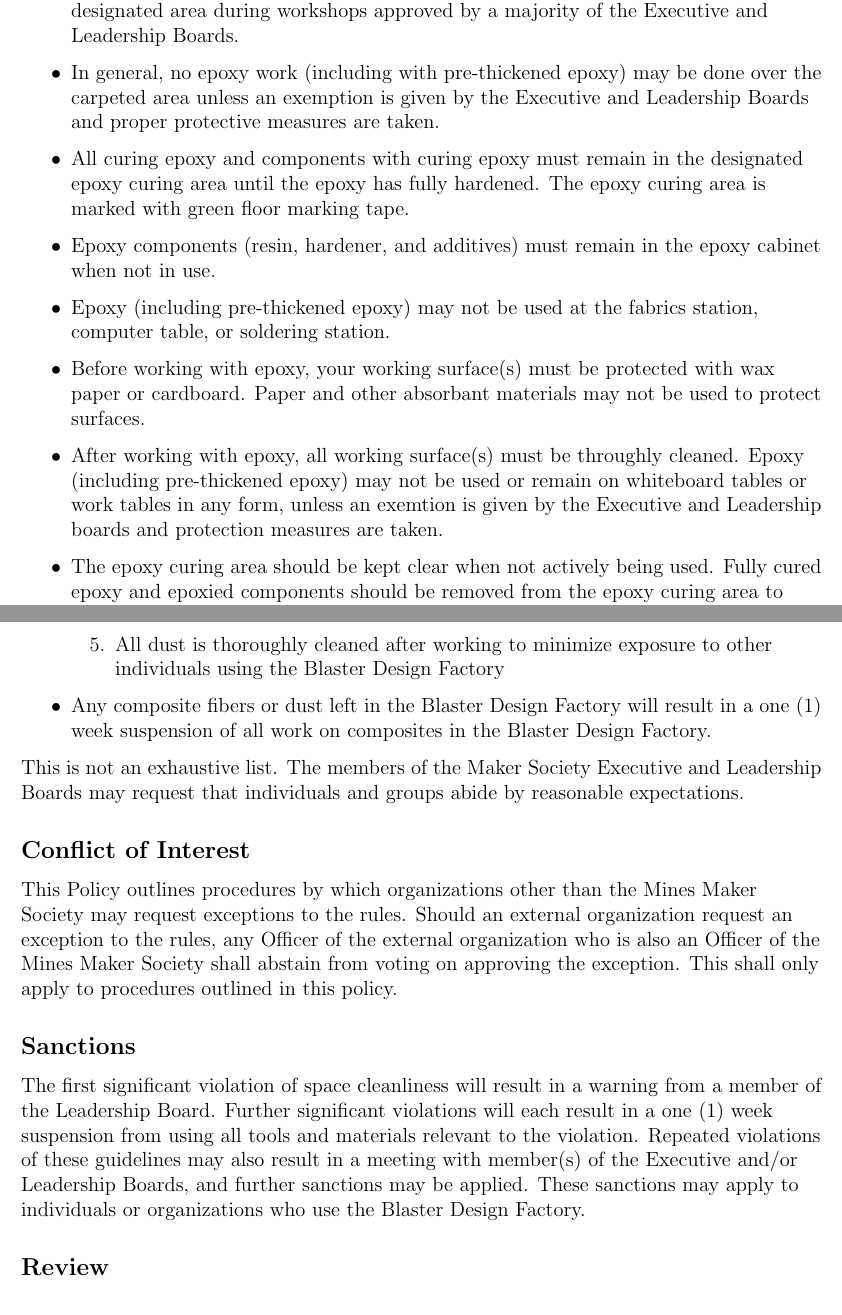
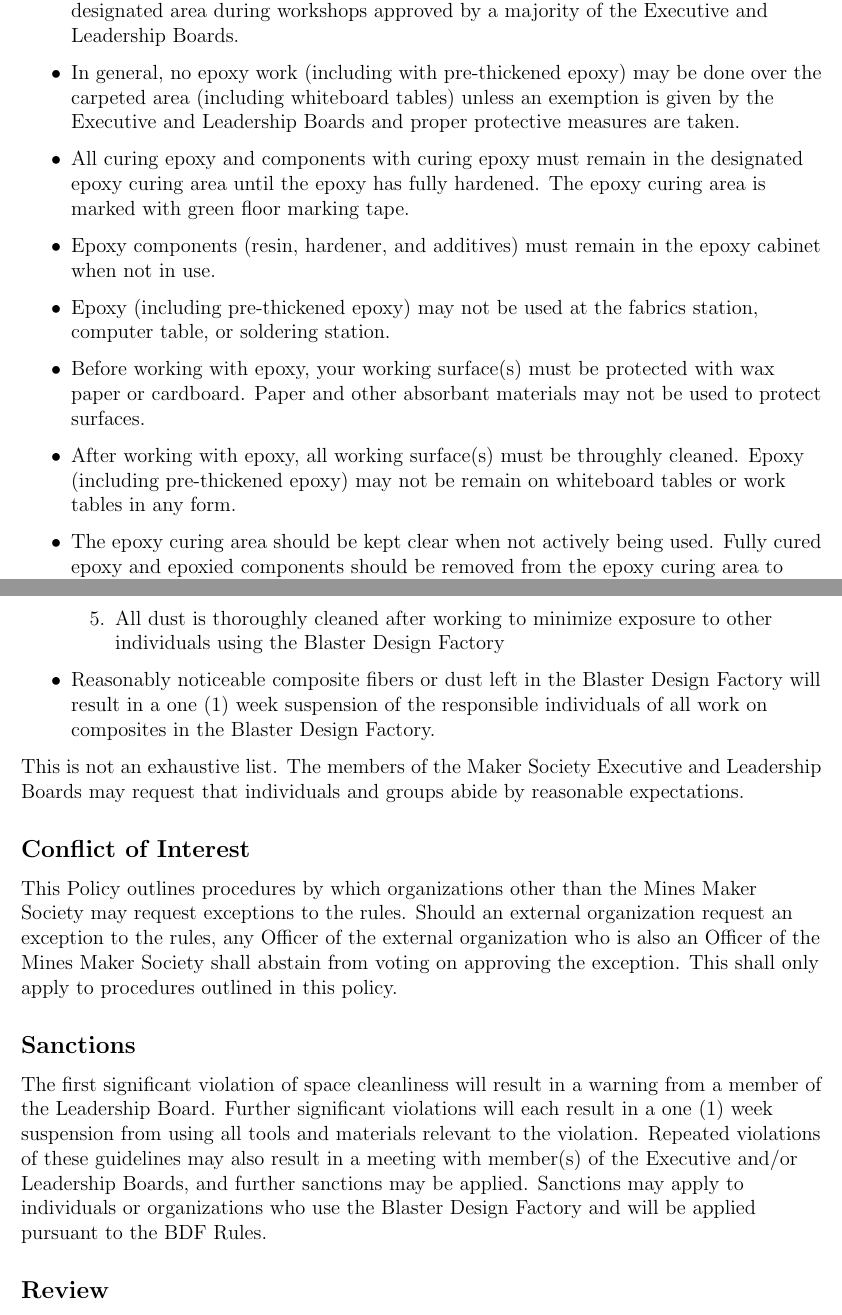
Before and after one commit to ComputerAided3/MMS-Policies, a LaTeX document (MMS_Policies.tex): two parts of pages 20 and 21 of 21, joined at a grey line, cut so that both start at the same text. Compiled offline with pdfLaTeX.

Commit message:
Small epoxy amendments

```diff
--- a/MMS_Policies.tex
+++ b/MMS_Policies.tex
@@ -468,12 +468,12 @@
 Due to the characteristics of epoxy and fiber-reinforced composites, additional guidelines have been put in place to ensure effective and safe use of these materials. Unless otherwise specified, this policy shall not apply to pre-thickened epoxies such as J-B Weld or similar products.
 \begin{itemize}
     \item All epoxy storage, work, and curing must stay within the designated epoxy area(s). The epoxy area is marked with blue floor marking tape. Epoxy may only leave the designated area during workshops approved by a majority of the Executive and Leadership Boards.
-    \item In general, no epoxy work (including with pre-thickened epoxy) may be done over the carpeted area unless an exemption is given by the Executive and Leadership Boards and proper protective measures are taken.
+    \item In general, no epoxy work (including with pre-thickened epoxy) may be done over the carpeted area (including whiteboard tables) unless an exemption is given by the Executive and Leadership Boards and proper protective measures are taken.
     \item All curing epoxy and components with curing epoxy must remain in the designated epoxy curing area until the epoxy has fully hardened. The epoxy curing area is marked with green floor marking tape.
     \item Epoxy components (resin, hardener, and additives) must remain in the epoxy cabinet when not in use.
     \item Epoxy (including pre-thickened epoxy) may not be used at the fabrics station, computer table, or soldering station.
     \item Before working with epoxy, your working surface(s) must be protected with wax paper or cardboard. Paper and other absorbant materials may not be used to protect surfaces.
-    \item After working with epoxy, all working surface(s) must be throughly cleaned. Epoxy (including pre-thickened epoxy) may not be used or remain on whiteboard tables or work tables in any form, unless an exemtion is given by the Executive and Leadership boards and protection measures are taken.
+    \item After working with epoxy, all working surface(s) must be throughly cleaned. Epoxy (including pre-thickened epoxy) may not be remain on whiteboard tables or work tables in any form.
     \item The epoxy curing area should be kept clear when not actively being used. Fully cured epoxy and epoxied components should be removed from the epoxy curing area to make space for other active projects.
     \item All work with epoxy and loose fiber reinforcement (including cloth, fabric, and tow), including cutting and layups, must be done over the concrete floor. After work, all loose fibers must be cleaned with the broom and shop-vac.
     \item Fiber-reinforced composites (including those reinforced with basalt fiber, carbon fiber, or glass fiber) may not be cut, sanded, machined, or otherwise generate dust in the Blaster Design Factory except when the following conditions are met:
@@ -484,7 +484,7 @@
         \item All individuals in the Blaster Design Factory are notified of the work with these composites
         \item All dust is thoroughly cleaned after working to minimize exposure to other individuals using the Blaster Design Factory
     \end{enumerate}
-    \item Any composite fibers or dust left in the Blaster Design Factory will result in a one (1) week suspension of all work on composites in the Blaster Design Factory.
+    \item Reasonably noticeable composite fibers or dust left in the Blaster Design Factory will result in a one (1) week suspension of the responsible individuals of all work on composites in the Blaster Design Factory.
 \end{itemize}
 
 This is not an exhaustive list. The members of the Maker Society Executive and Leadership Boards may request that individuals and groups abide by reasonable expectations.
@@ -497,7 +497,7 @@
 
 \subsection{Sanctions}
 
-The first significant violation of space cleanliness will result in a warning from a member of the Leadership Board. Further significant violations will each result in a one (1) week suspension from using all tools and materials relevant to the violation. Repeated violations of these guidelines may also result in a meeting with member(s) of the Executive and/or Leadership Boards, and further sanctions may be applied. These sanctions may apply to individuals or organizations who use the Blaster Design Factory.
+The first significant violation of space cleanliness will result in a warning from a member of the Leadership Board. Further significant violations will each result in a one (1) week suspension from using all tools and materials relevant to the violation. Repeated violations of these guidelines may also result in a meeting with member(s) of the Executive and/or Leadership Boards, and further sanctions may be applied. Sanctions may apply to individuals or organizations who use the Blaster Design Factory and will be applied pursuant to the BDF Rules.
 
 \subsection{Review}
 
```
Also changed, not shown: MMS_Policies.pdf.
